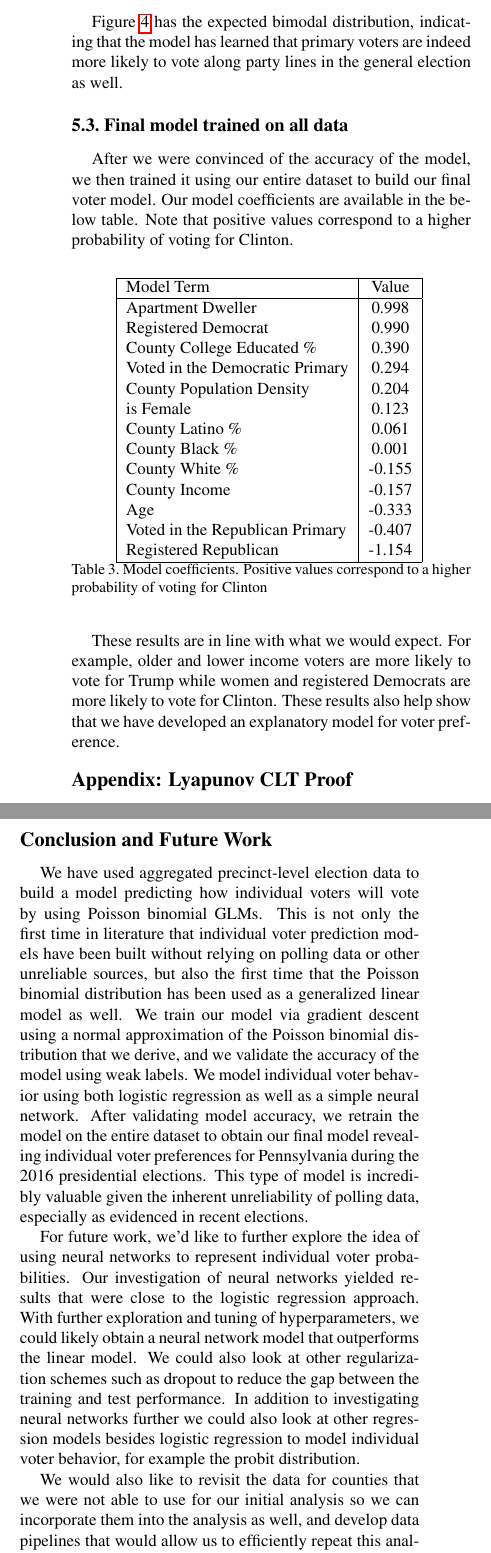
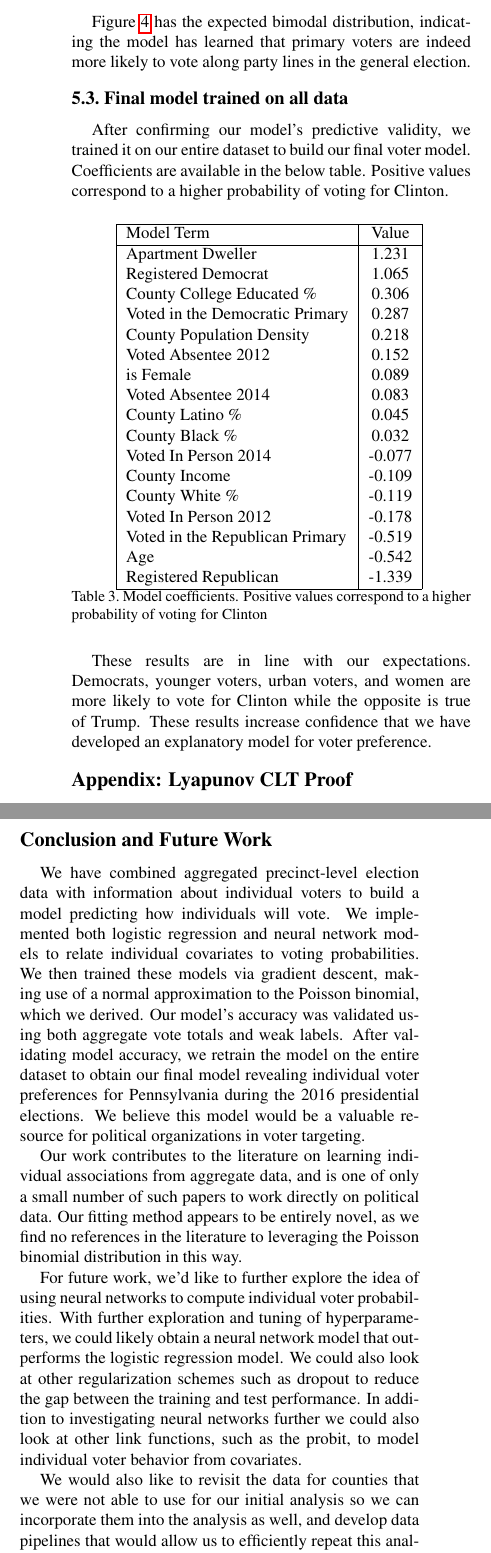
Before and after one commit to Genoc/cs229-final, a LaTeX document (writeup/cs229_final.tex): two parts of the columns of page 5 of 6, joined at a grey line, cut so that both start at the same text. Compiled offline with pdfLaTeX.

Commit message:
final edits to paper

```diff
--- a/writeup/cs229_final.tex
+++ b/writeup/cs229_final.tex
@@ -336,12 +338,11 @@ In our second weak labeling validation, we assume that all primary voters suppor
 \label{fig:primaryVoters19}
 \end{figure}
 
-Figure \ref{fig:primaryVoters19} has the expected bimodal distribution, indicating that the model has learned that primary voters are indeed more likely to vote along party lines in the general election as well.
+Figure \ref{fig:primaryVoters19} has the expected bimodal distribution, indicating the model has learned that primary voters are indeed more likely to vote along party lines in the general election.
 
 \subsection{Final model trained on all data}
-
-After we were convinced of the accuracy of the model, we then trained it using our entire dataset to build our final voter model. Our model coefficients are available in the below table. Note that positive values correspond to a higher probability of voting for Clinton.
-
+After confirming our model's predictive validity, we trained it on our entire dataset to build our final voter model. Coefficients are available in the below table. Positive values correspond to a higher probability of voting for Clinton.
+\begin{comment}
 \begin{table}[H]
 \centering
 \begin{tabular}{|l|c|}
@@ -366,16 +367,46 @@ Registered Republican & -1.154  \\
 \label{table:coeff}
 \caption{Model coefficients. Positive values correspond to a higher probability of voting for Clinton}
 \end{table}
-
-These results are in line with what we would expect. For example, older and lower income voters are more likely to vote for Trump while women and registered Democrats are more likely to vote for Clinton. These results also help show that we have developed an explanatory model for voter preference.
+\end{comment}
+\begin{table}[H]
+\centering
+\begin{tabular}{|l|c|}
+\hline
+Model Term & Value \\
+\hline
+Apartment Dweller & 1.231 \\
+Registered Democrat & 1.065  \\
+County College Educated \% & 0.306  \\
+Voted in the Democratic Primary & 0.287  \\
+County Population Density & 0.218  \\
+Voted Absentee 2012 & 0.152 \\
+is Female & 0.089  \\
+Voted Absentee 2014 & 0.083 \\
+County Latino \% & 0.045  \\
+County Black \% & 0.032  \\
+Voted In Person 2014 & -0.077 \\
+County Income & -0.109  \\
+County White \% & -0.119  \\
+Voted In Person 2012 & -0.178 \\
+Voted in the Republican Primary & -0.519  \\
+Age & -0.542  \\
+Registered Republican & -1.339  \\
+\hline
+\end{tabular}
+\label{table:coeff}
+\caption{Model coefficients. Positive values correspond to a higher probability of voting for Clinton}
+\end{table}
+These results are in line with our expectations. Democrats, younger voters, urban voters, and women are more likely to vote for Clinton while the opposite is true of Trump. These results increase confidence that we have developed an explanatory model for voter preference.
 
 \section*{Conclusion and Future Work}
 
-We have used aggregated precinct-level election data to build a model predicting how individual voters will vote by using Poisson binomial GLMs. This is not only the first time in literature that individual voter prediction models have been built without relying on polling data or other unreliable sources, but also the first time that the Poisson binomial distribution has been used as a generalized linear model as well. We train our model via gradient descent using a normal approximation of the Poisson binomial distribution that we derive, and we validate the accuracy of the model using weak labels. We model individual voter behavior using both logistic regression as well as a simple neural network. After validating model accuracy, we retrain the model on the entire dataset to obtain our final model revealing individual voter preferences for Pennsylvania during the 2016 presidential elections. This type of model is incredibly valuable given the inherent unreliability of polling data, especially as evidenced in recent elections.
+We have combined aggregated precinct-level election data with information about individual voters to build a model predicting how individuals will vote. We implemented both logistic regression and neural network models to relate individual covariates to voting probabilities. We then trained these models via gradient descent, making use of a normal approximation to the Poisson binomial, which we derived. Our model's accuracy was validated using both aggregate vote totals and weak labels. After validating model accuracy, we retrain the model on the entire dataset to obtain our final model revealing individual voter preferences for Pennsylvania during the 2016 presidential elections. We believe this model would be a valuable resource for political organizations in voter targeting.
 
-For future work, we'd like to further explore the idea of using neural networks to represent individual voter probabilities. Our investigation of neural networks yielded results that were close to the logistic regression approach. With further exploration and tuning of hyperparameters, we could likely obtain a neural network model that outperforms the linear model. We could also look at other regularization schemes such as dropout to reduce the gap between the training and test performance. In addition to investigating neural networks further we could also look at other regression models besides logistic regression to model individual voter behavior, for example the probit distribution.
+Our work contributes to the literature on learning individual associations from aggregate data, and is one of only a small number of such papers to work directly on political data. Our fitting method appears to be entirely novel, as we find no references in the literature to leveraging the Poisson binomial distribution in this way.
 
-We would also like to revisit the data for counties that we were not able to use for our initial analysis so we can incorporate them into the analysis as well, and develop data pipelines that would allow us to efficiently repeat this analysis on other states and elections throughout the US.
+For future work, we'd like to further explore the idea of using neural networks to compute individual voter probabilities. With further exploration and tuning of hyperparameters, we could likely obtain a neural network model that outperforms the logistic regression model. We could also look at other regularization schemes such as dropout to reduce the gap between the training and test performance. In addition to investigating neural networks further we could also look at other link functions, such as the probit, to model individual voter behavior from covariates.
+
+We would also like to revisit the data for counties that we were not able to use for our initial analysis so we can incorporate them into the analysis as well, and develop data pipelines that would allow us to efficiently repeat this analysis on other states and elections throughout the U.S.
 \end{multicols}
 
 \section*{Appendix: Lyapunov CLT Proof}
```
Also changed, not shown: writeup/cs229_final.pdf, writeup/cs229_final.tex (36 more changed lines).
